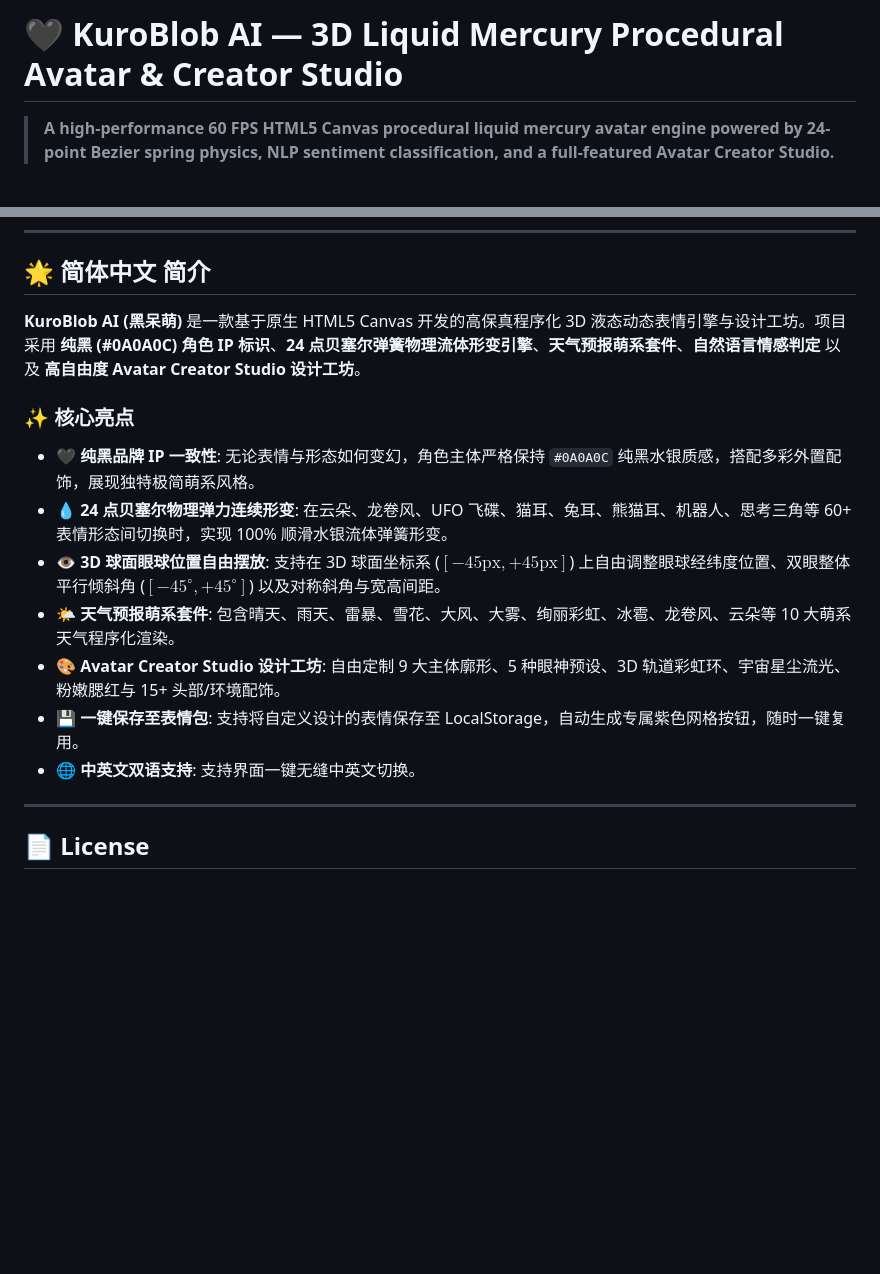
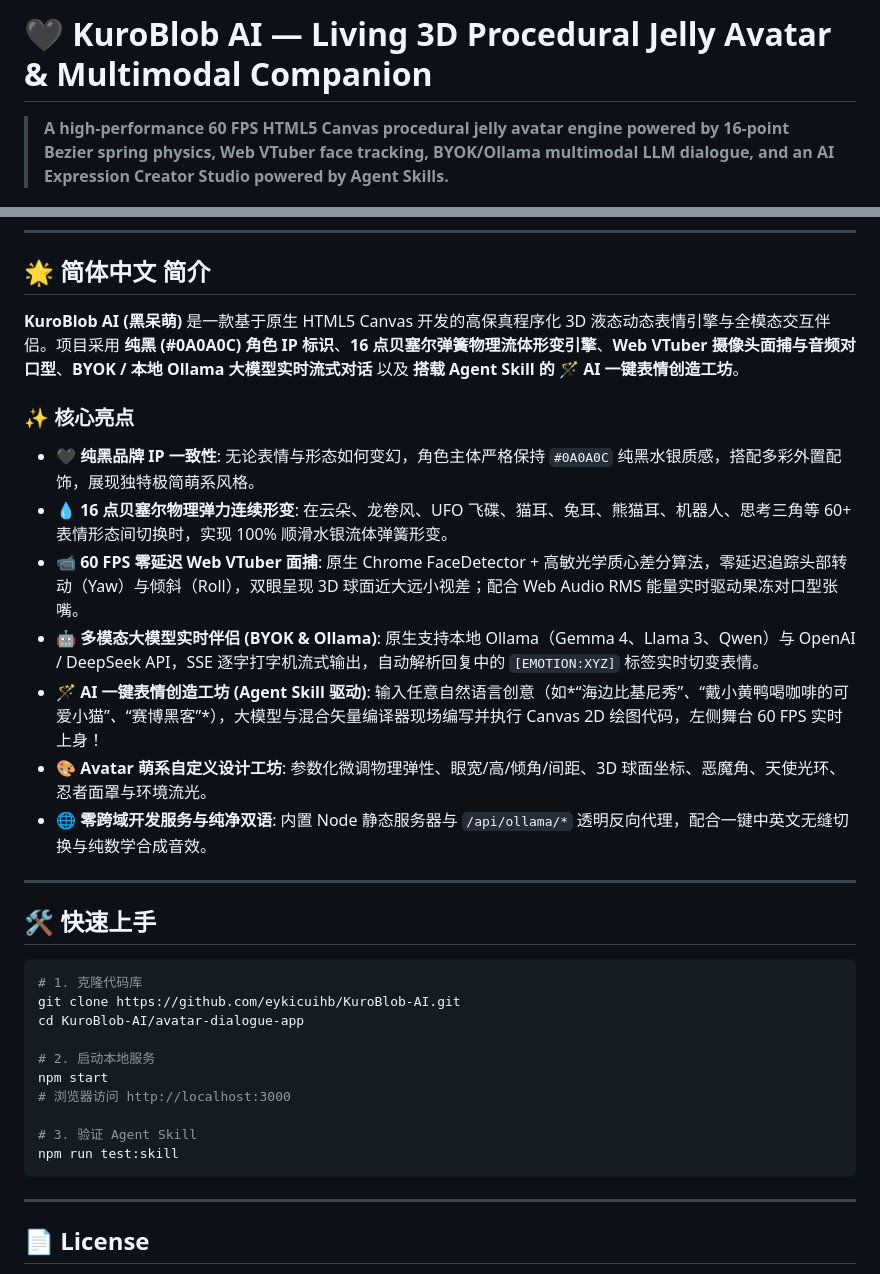
Before and after one commit to eykicuihb/KuroBlob-AI, a Markdown page: README.md, 2 parts joined by grey strips. Rendered like a GitHub page; blank space fills up the shorter version.

````diff
--- a/README.md
+++ b/README.md
@@ -1,6 +1,6 @@
-# 🖤 KuroBlob AI — 3D Liquid Mercury Procedural Avatar & Creator Studio
+# 🖤 KuroBlob AI — Living 3D Procedural Jelly Avatar & Multimodal Companion
 
-> **A high-performance 60 FPS HTML5 Canvas procedural liquid mercury avatar engine powered by 24-point Bezier spring physics, NLP sentiment classification, and a full-featured Avatar Creator Studio.**
+> **A high-performance 60 FPS HTML5 Canvas procedural jelly avatar engine powered by 16-point Bezier spring physics, Web VTuber face tracking, BYOK/Ollama multimodal LLM dialogue, and an AI Expression Creator Studio powered by Agent Skills.**
 
 <p align="center">
   <img src="KuroBlob_AI_Promo.gif" alt="KuroBlob AI Demo Showcase" width="750" style="border-radius: 12px; box-shadow: 0 8px 30px rgba(0,0,0,0.15);" />
@@ -68,17 +80,34 @@ avatar-dialogue-app/
 <a name="简体中文"></a>
 ## 🌟 简体中文 简介
 
-**KuroBlob AI (黑呆萌)** 是一款基于原生 HTML5 Canvas 开发的高保真程序化 3D 液态动态表情引擎与设计工坊。项目采用 **纯黑 (#0A0A0C) 角色 IP 标识**、**24 点贝塞尔弹簧物理流体形变引擎**、**天气预报萌系套件**、**自然语言情感判定** 以及 **高自由度 Avatar Creator Studio 设计工坊**。
+**KuroBlob AI (黑呆萌)** 是一款基于原生 HTML5 Canvas 开发的高保真程序化 3D 液态动态表情引擎与全模态交互伴侣。项目采用 **纯黑 (#0A0A0C) 角色 IP 标识**、**16 点贝塞尔弹簧物理流体形变引擎**、**Web VTuber 摄像头面捕与音频对口型**、**BYOK / 本地 Ollama 大模型实时流式对话** 以及 **搭载 Agent Skill 的 🪄 AI 一键表情创造工坊**。
 
 ### ✨ 核心亮点
 
 - **🖤 纯黑品牌 IP 一致性**: 无论表情与形态如何变幻，角色主体严格保持 `#0A0A0C` 纯黑水银质感，搭配多彩外置配饰，展现独特极简萌系风格。
-- **💧 24 点贝塞尔物理弹力连续形变**: 在云朵、龙卷风、UFO 飞碟、猫耳、兔耳、熊猫耳、机器人、思考三角等 60+ 表情形态间切换时，实现 100% 顺滑水银流体弹簧形变。
-- **👁️ 3D 球面眼球位置自由摆放**: 支持在 3D 球面坐标系 ($[-45\text{px}, +45\text{px}]$) 上自由调整眼球经纬度位置、双眼整体平行倾斜角 ($[-45^\circ, +45^\circ]$) 以及对称斜角与宽高间距。
-- **🌤️ 天气预报萌系套件**: 包含晴天、雨天、雷暴、雪花、大风、大雾、绚丽彩虹、冰雹、龙卷风、云朵等 10 大萌系天气程序化渲染。
-- **🎨 Avatar Creator Studio 设计工坊**: 自由定制 9 大主体廓形、5 种眼神预设、3D 轨道彩虹环、宇宙星尘流光、粉嫩腮红与 15+ 头部/环境配饰。
-- **💾 一键保存至表情包**: 支持将自定义设计的表情保存至 LocalStorage，自动生成专属紫色网格按钮，随时一键复用。
-- **🌐 中英文双语支持**: 支持界面一键无缝中英文切换。
+- **💧 16 点贝塞尔物理弹力连续形变**: 在云朵、龙卷风、UFO 飞碟、猫耳、兔耳、熊猫耳、机器人、思考三角等 60+ 表情形态间切换时，实现 100% 顺滑水银流体弹簧形变。
+- **📹 60 FPS 零延迟 Web VTuber 面捕**: 原生 Chrome FaceDetector + 高敏光学质心差分算法，零延迟追踪头部转动（Yaw）与倾斜（Roll），双眼呈现 3D 球面近大远小视差；配合 Web Audio RMS 能量实时驱动果冻对口型张嘴。
+- **🤖 多模态大模型实时伴侣 (BYOK & Ollama)**: 原生支持本地 Ollama（Gemma 4、Llama 3、Qwen）与 OpenAI / DeepSeek API，SSE 逐字打字机流式输出，自动解析回复中的 `[EMOTION:XYZ]` 标签实时切变表情。
+- **🪄 AI 一键表情创造工坊 (Agent Skill 驱动)**: 输入任意自然语言创意（如*“海边比基尼秀”*、*“戴小黄鸭喝咖啡的可爱小猫”*、*“赛博黑客”*），大模型与混合矢量编译器现场编写并执行 Canvas 2D 绘图代码，左侧舞台 60 FPS 实时上身！
+- **🎨 Avatar 萌系自定义设计工坊**: 参数化微调物理弹性、眼宽/高/倾角/间距、3D 球面坐标、恶魔角、天使光环、忍者面罩与环境流光。
+- **🌐 零跨域开发服务与纯净双语**: 内置 Node 静态服务器与 `/api/ollama/*` 透明反向代理，配合一键中英文无缝切换与纯数学合成音效。
+
+---
+
+## 🛠️ 快速上手
+
+```bash
+# 1. 克隆代码库
+git clone https://github.com/eykicuihb/KuroBlob-AI.git
+cd KuroBlob-AI/avatar-dialogue-app
+
+# 2. 启动本地服务
+npm start
+# 浏览器访问 http://localhost:3000
+
+# 3. 验证 Agent Skill
+npm run test:skill
+```
 
 ---
 
````
Also changed, not shown: other parts of README.md (+35 -23 lines).
